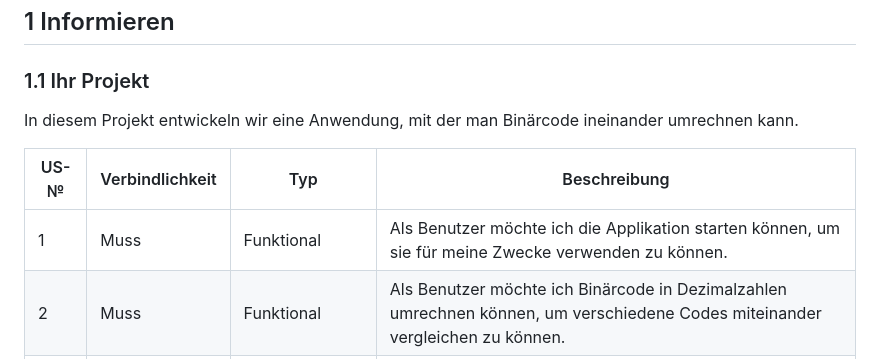
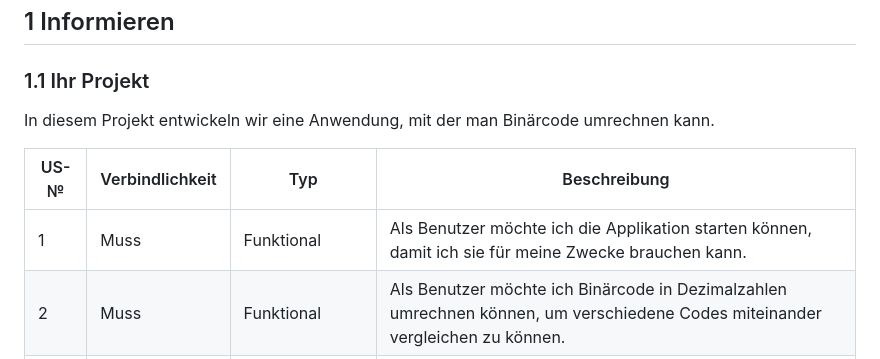
Before and after one commit to DaMu14/Binaercode, a Markdown page: Projektdokumentation.md, the part around the change. Drawn GitHub-style.

```diff
--- a/Projektdokumentation.md
+++ b/Projektdokumentation.md
@@ -8,11 +8,11 @@ Müller und Jeanneret
 
 ### 1.1 Ihr Projekt
 
-In diesem Projekt entwickeln wir eine Anwendung, mit der man Binärcode ineinander umrechnen kann.
+In diesem Projekt entwickeln wir eine Anwendung, mit der man Binärcode umrechnen kann.
 
 | US-№ | Verbindlichkeit | Typ           | Beschreibung                                                                                                                                                |
 | ---- | --------------- | ------------- | ----------------------------------------------------------------------------------------------------------------------------------------------------------- |
-| 1    | Muss            | Funktional    | Als Benutzer möchte ich die Applikation starten können, um sie für meine Zwecke verwenden zu können.                                                        |
+| 1    | Muss            | Funktional    | Als Benutzer möchte ich die Applikation starten können, damit ich sie für meine Zwecke brauchen kann.                                                        |
 | 2    | Muss            | Funktional    | Als Benutzer möchte ich Binärcode in Dezimalzahlen umrechnen können, um verschiedene Codes miteinander vergleichen zu können.                               |
 | 3    | Muss            | Funktional    | Als Benutzer möchte ich Dezimalzahlen in Binärcode umrechnen können, um effizient mit Binärdaten arbeiten zu können.                                        |
 | 4    | Muss            | Funktional    | Als Benutzer möchte ich Dezimalzahlen mit Kommas in der Applikation in Binärcode umrechnen können, um präzise Daten verarbeiten zu können.                  |
```
